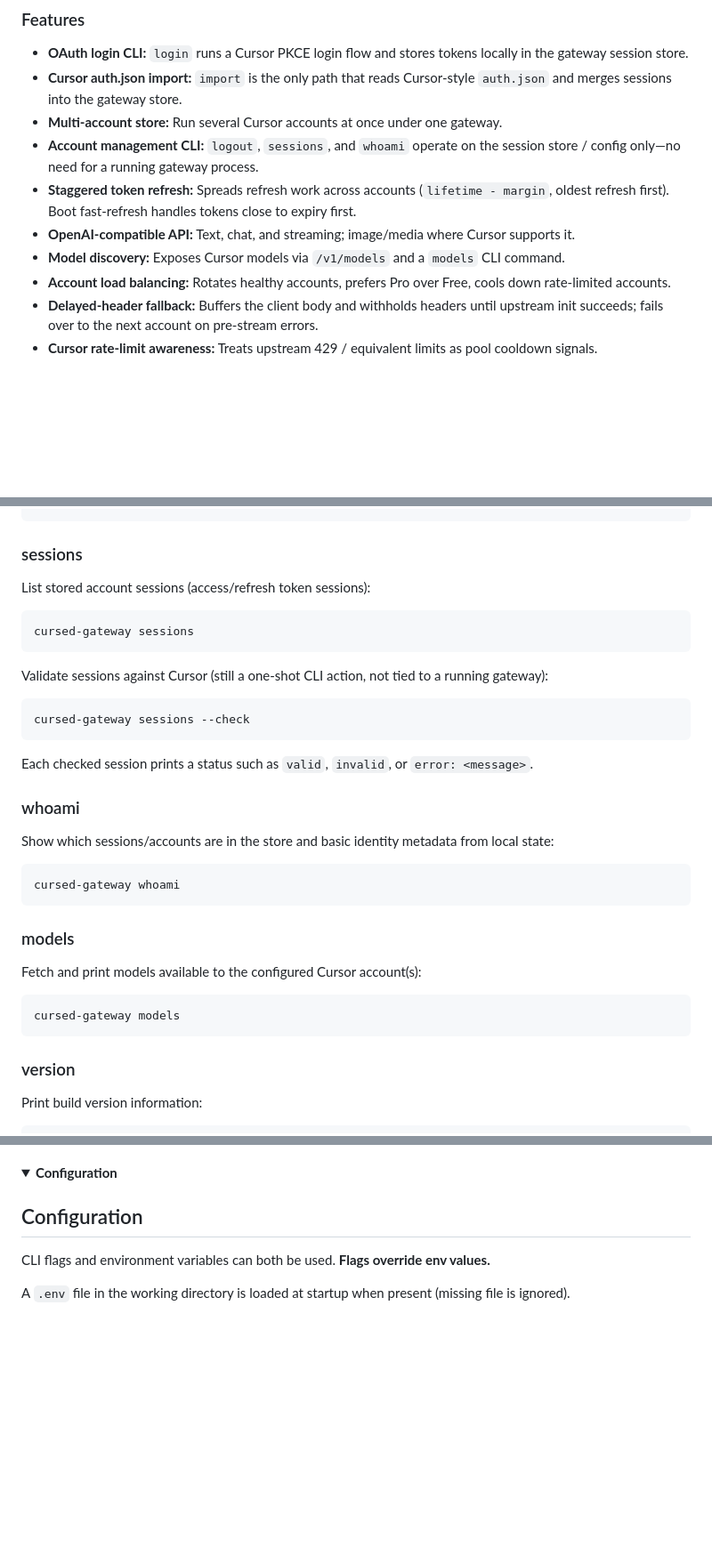
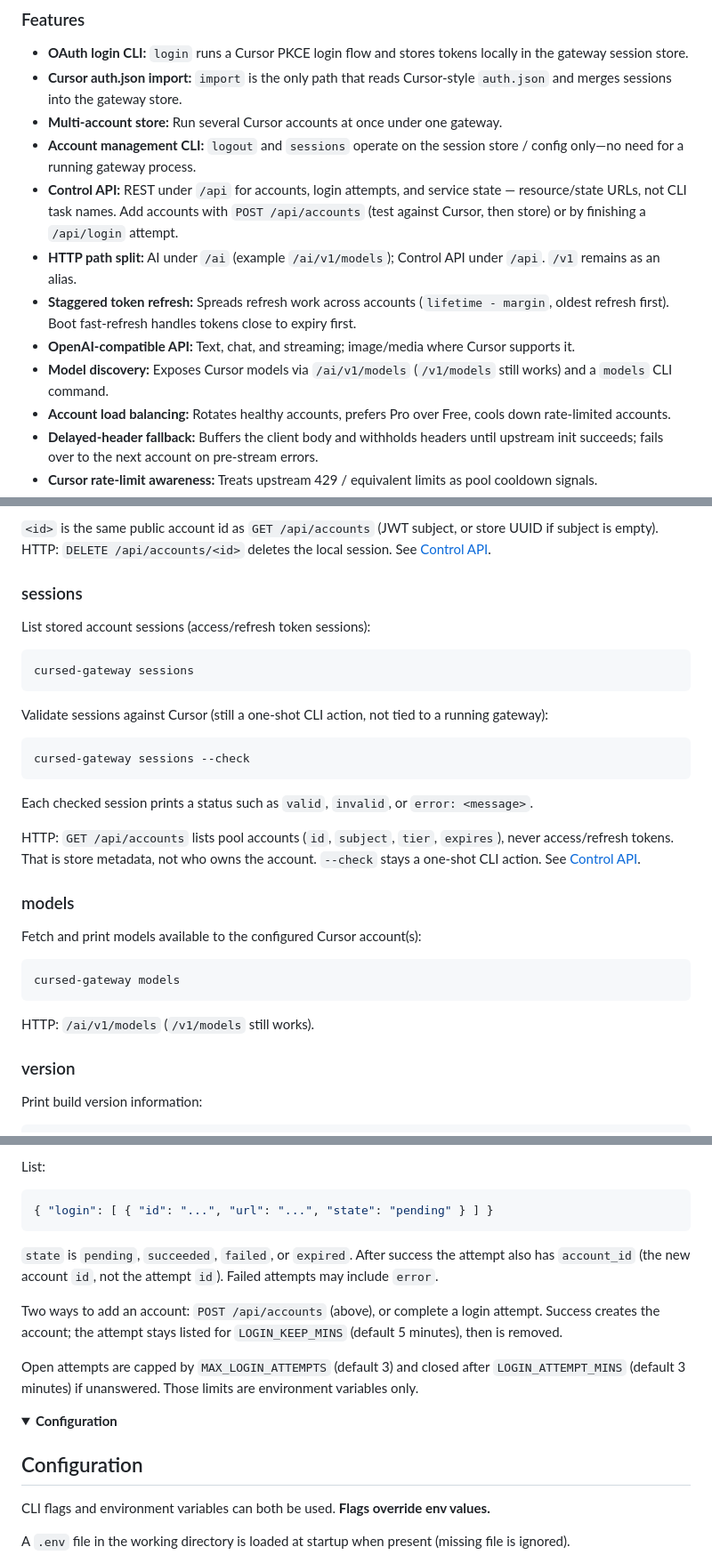
Before and after one commit to CoreUnit-NET/cursed-gateway, a Markdown page: README.md, 3 parts joined by grey strips. Shown at 89% size. Drawn GitHub-style; folded sections open; blank space fills up the shorter version.

Commit message:
readme: document control api and /ai/v1

````diff
--- a/README.md
+++ b/README.md
@@ -41,10 +43,12 @@ Put it on localhost or a private network next to your agents. Terminate TLS and
 - **OAuth login CLI:** `login` runs a Cursor PKCE login flow and stores tokens locally in the gateway session store.
 - **Cursor auth.json import:** `import` is the only path that reads Cursor-style `auth.json` and merges sessions into the gateway store.
 - **Multi-account store:** Run several Cursor accounts at once under one gateway.
-- **Account management CLI:** `logout`, `sessions`, and `whoami` operate on the session store / config only—no need for a running gateway process.
+- **Account management CLI:** `logout` and `sessions` operate on the session store / config only—no need for a running gateway process.
+- **Control API:** REST under `/api` for accounts, login attempts, and service state — resource/state URLs, not CLI task names. Add accounts with `POST /api/accounts` (test against Cursor, then store) or by finishing a `/api/login` attempt.
+- **HTTP path split:** AI under `/ai` (example `/ai/v1/models`); Control API under `/api`. `/v1` remains as an alias.
 - **Staggered token refresh:** Spreads refresh work across accounts (`lifetime - margin`, oldest refresh first). Boot fast-refresh handles tokens close to expiry first.
 - **OpenAI-compatible API:** Text, chat, and streaming; image/media where Cursor supports it.
-- **Model discovery:** Exposes Cursor models via `/v1/models` and a `models` CLI command.
+- **Model discovery:** Exposes Cursor models via `/ai/v1/models` (`/v1/models` still works) and a `models` CLI command.
 - **Account load balancing:** Rotates healthy accounts, prefers Pro over Free, cools down rate-limited accounts.
 - **Delayed-header fallback:** Buffers the client body and withholds headers until upstream init succeeds; fails over to the next account on pre-stream errors.
 - **Cursor rate-limit awareness:** Treats upstream 429 / equivalent limits as pool cooldown signals.
@@ -105,4 +115,6 @@ cursed-gateway logout <session-id>
 ```
+
+`<id>` is the same public account id as `GET /api/accounts` (JWT subject, or store UUID if subject is empty). HTTP: `DELETE /api/accounts/<id>` deletes the local session. See [Control API](#control-api).
 
 ### sessions
 
@@ -120,13 +132,7 @@ cursed-gateway sessions --check
 
 Each checked session prints a status such as `valid`, `invalid`, or `error: <message>`.
 
-### whoami
-
-Show which sessions/accounts are in the store and basic identity metadata from local state:
-
-```sh
-cursed-gateway whoami
-```
+HTTP: `GET /api/accounts` lists pool accounts (`id`, `subject`, `tier`, `expires`), never access/refresh tokens. That is store metadata, not who owns the account. `--check` stays a one-shot CLI action. See [Control API](#control-api).
 
 ### models
 
@@ -135,6 +141,8 @@ Fetch and print models available to the configured Cursor account(s):
 ```sh
 cursed-gateway models
 ```
+
+HTTP: `/ai/v1/models` (`/v1/models` still works).
 
 ### version
 
@@ -158,3 +251,14 @@ Point clients at `http://<host>:<port>/v1` (default `http://0.0.0.0:8080/v1`).
+List:
+
+```json
+{ "login": [ { "id": "...", "url": "...", "state": "pending" } ] }
+```
+
+`state` is `pending`, `succeeded`, `failed`, or `expired`. After success the attempt also has `account_id` (the new account `id`, not the attempt `id`). Failed attempts may include `error`.
+
+Two ways to add an account: `POST /api/accounts` (above), or complete a login attempt. Success creates the account; the attempt stays listed for `LOGIN_KEEP_MINS` (default 5 minutes), then is removed.
+
+Open attempts are capped by `MAX_LOGIN_ATTEMPTS` (default 3) and closed after `LOGIN_ATTEMPT_MINS` (default 3 minutes) if unanswered. Those limits are environment variables only.
 
 </details>
 
````
Also changed, not shown: other parts of README.md (+103 -5 lines).
